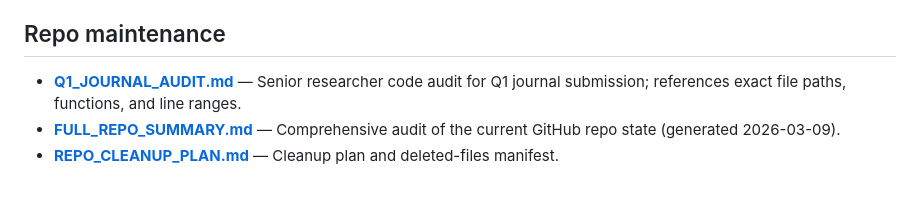
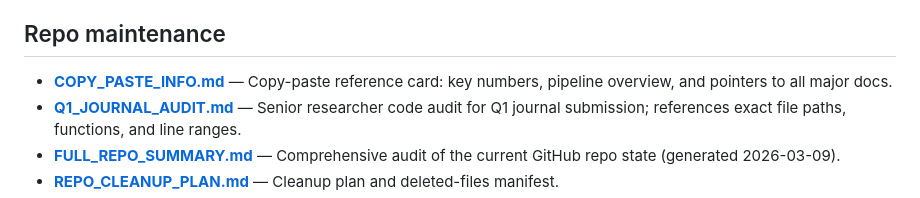
Before and after one commit to SoroushVahidi/combinatorial-opt-agent, a Markdown page: docs/README.md, the part around the change. GitHub-like rendering.

Commit message:
Move COPY_PASTE_INFO.md from root to docs/ and add to docs/README.md index
Co-authored-by: SoroushVahidi <54101845+SoroushVahidi@users.noreply.github.com>

```diff
--- a/docs/README.md
+++ b/docs/README.md
@@ -45,6 +45,7 @@ Overview of documentation in this repository.
 
 ## Repo maintenance
 
+- **[COPY_PASTE_INFO.md](COPY_PASTE_INFO.md)** — Copy-paste reference card: key numbers, pipeline overview, and pointers to all major docs.
 - **[Q1_JOURNAL_AUDIT.md](Q1_JOURNAL_AUDIT.md)** — Senior researcher code audit for Q1 journal submission; references exact file paths, functions, and line ranges.
 - **[FULL_REPO_SUMMARY.md](FULL_REPO_SUMMARY.md)** — Comprehensive audit of the current GitHub repo state (generated 2026-03-09).
 - **[REPO_CLEANUP_PLAN.md](REPO_CLEANUP_PLAN.md)** — Cleanup plan and deleted-files manifest.
```
Also changed, not shown: docs/COPY_PASTE_INFO.md (renamed from COPY_PASTE_INFO.md).
